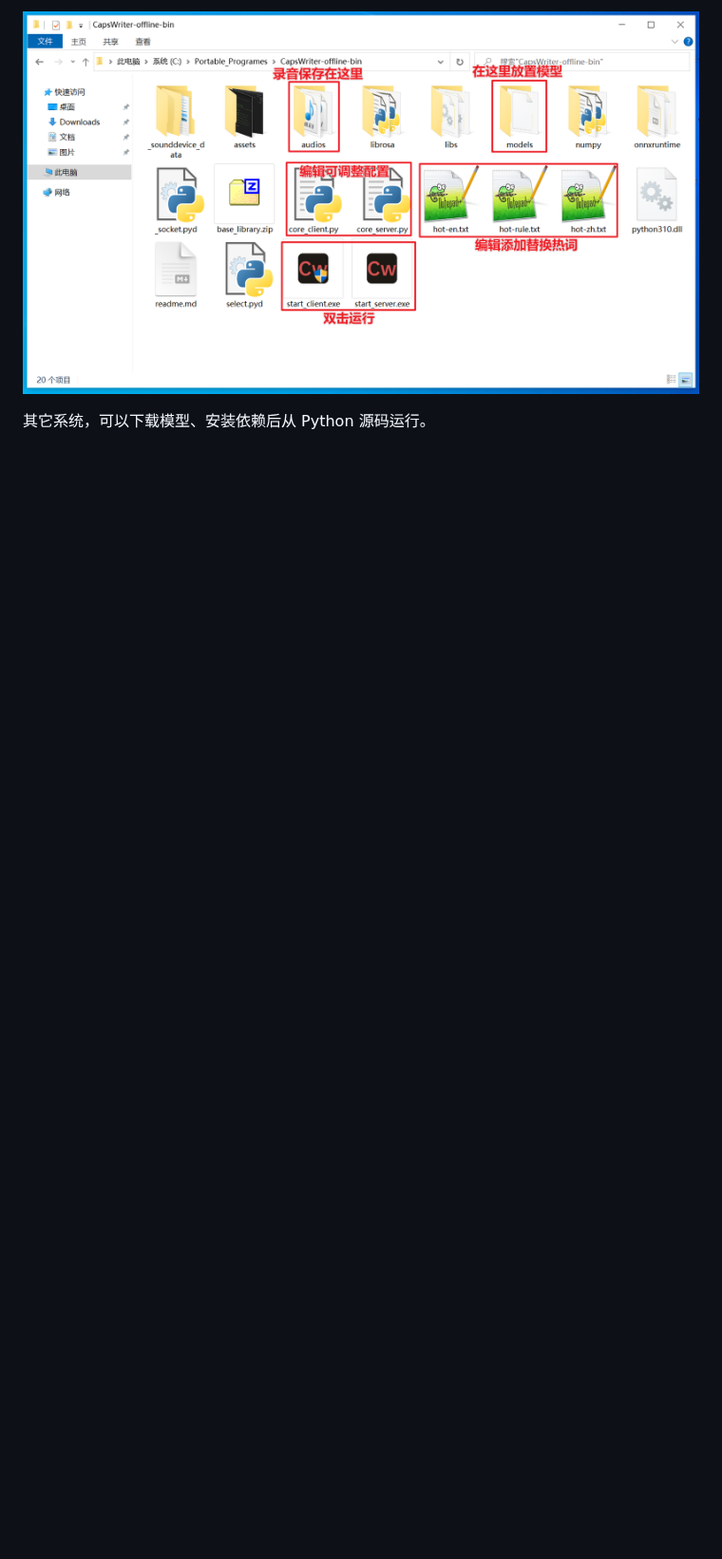
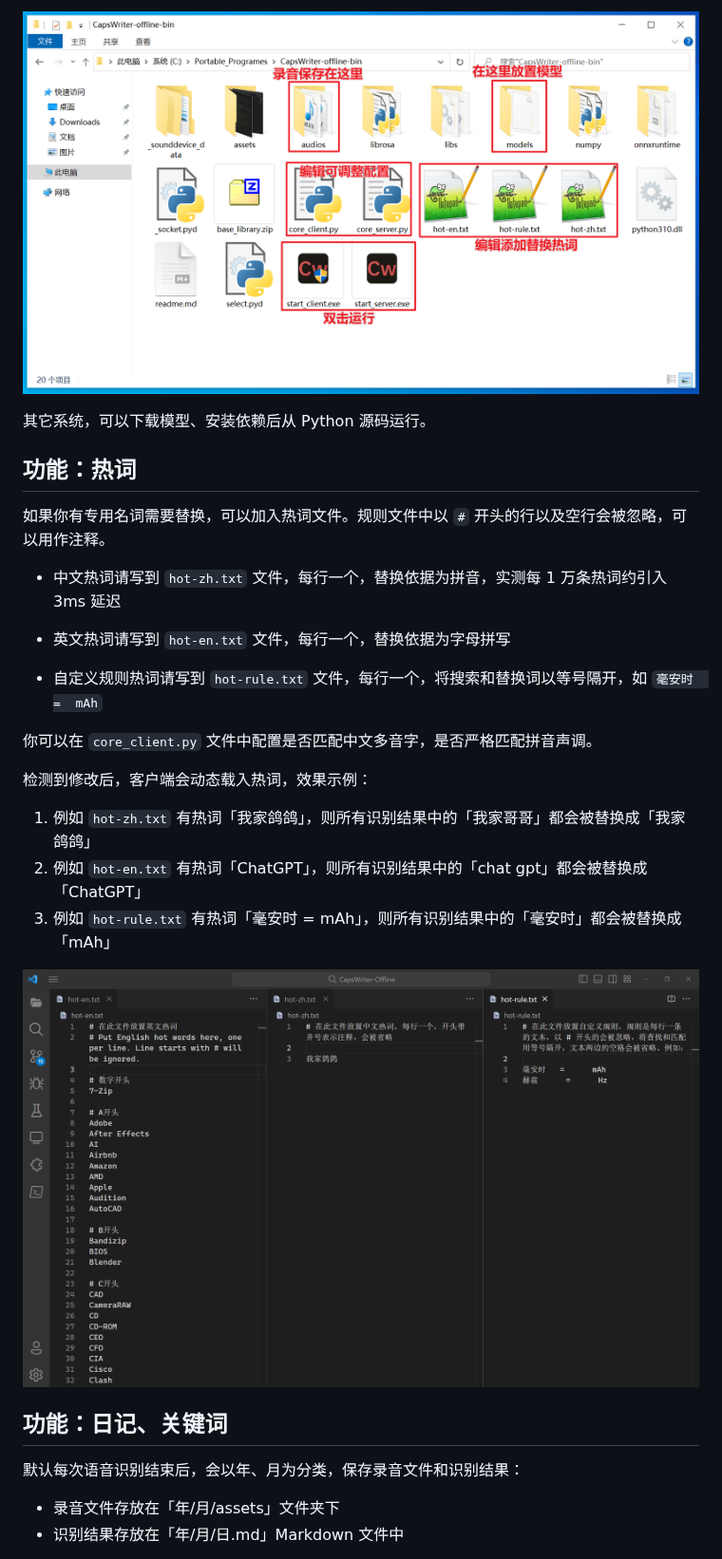
Before and after one commit to HaujetZhao/CapsWriter-Offline, a Markdown page: readme.md, the part around one of its changes. Shown at 95% size. Drawn GitHub-style; blank space fills up the shorter version.

```diff
--- a/readme.md
+++ b/readme.md
@@ -29,3 +38,32 @@
 
 其它系统，可以下载模型、安装依赖后从 Python 源码运行。
 
+## 功能：热词
+
+如果你有专用名词需要替换，可以加入热词文件。规则文件中以 `#` 开头的行以及空行会被忽略，可以用作注释。
+
+- 中文热词请写到 `hot-zh.txt` 文件，每行一个，替换依据为拼音，实测每 1 万条热词约引入 3ms 延迟
+
+- 英文热词请写到 `hot-en.txt` 文件，每行一个，替换依据为字母拼写
+
+- 自定义规则热词请写到 `hot-rule.txt` 文件，每行一个，将搜索和替换词以等号隔开，如 `毫安时  =  mAh`
+
+你可以在 `core_client.py` 文件中配置是否匹配中文多音字，是否严格匹配拼音声调。
+
+检测到修改后，客户端会动态载入热词，效果示例：
+
+1. 例如 `hot-zh.txt` 有热词「我家鸽鸽」，则所有识别结果中的「我家哥哥」都会被替换成「我家鸽鸽」
+2. 例如 `hot-en.txt` 有热词「ChatGPT」，则所有识别结果中的「chat gpt」都会被替换成「ChatGPT」
+3. 例如 `hot-rule.txt` 有热词「毫安时 = mAh」，则所有识别结果中的「毫安时」都会被替换成「mAh」
+
+![image-20230531221314983](assets/image-20230531221314983.png)
+
+
+
+## 功能：日记、关键词
+
+默认每次语音识别结束后，会以年、月为分类，保存录音文件和识别结果：
+
+- 录音文件存放在「年/月/assets」文件夹下
+- 识别结果存放在「年/月/日.md」Markdown 文件中
+
```
Also changed, not shown: other parts of readme.md (+41 -37 lines), assets/image-20230604144449486.png (added), assets/image-20230604144613196.png (added), assets/image-20230604144824341.png (added), assets/image-20230604145543542.png (added), assets/image-20230604150233593.png (added), 5 other files.
